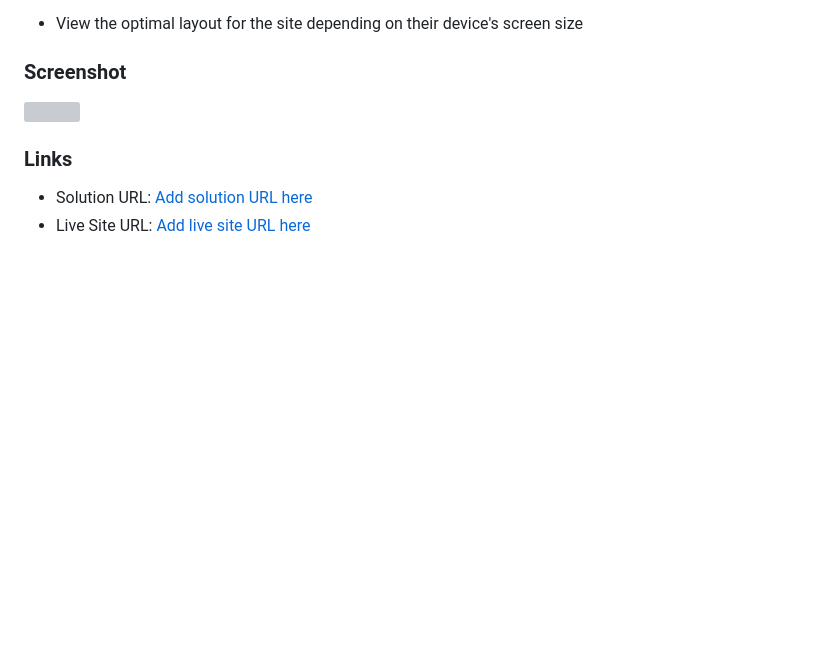
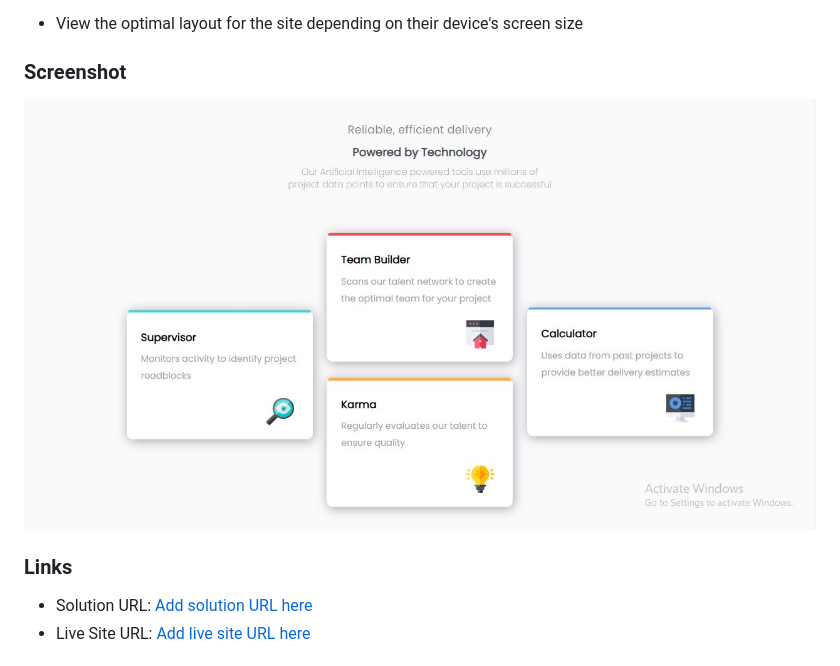
Before and after one commit to Lilee52/TECHATHON-1.0, a Markdown page: four-card-feature-section-master/README.md, the part around the change. Drawn GitHub-style; pictures changed too: four-card-feature-section-master/Capture.JPG (added); blank space fills up the shorter version; grey boxes are pictures that could not be loaded.

Commit message:
screenshot added to README

```diff
--- a/four-card-feature-section-master/README.md
+++ b/four-card-feature-section-master/README.md
@@ -26,7 +26,7 @@ Users should be able to:
 
 ### Screenshot
 
-![](./screenshot.jpg)
+![](./Capture.JPG)
 
 
 ### Links
```
